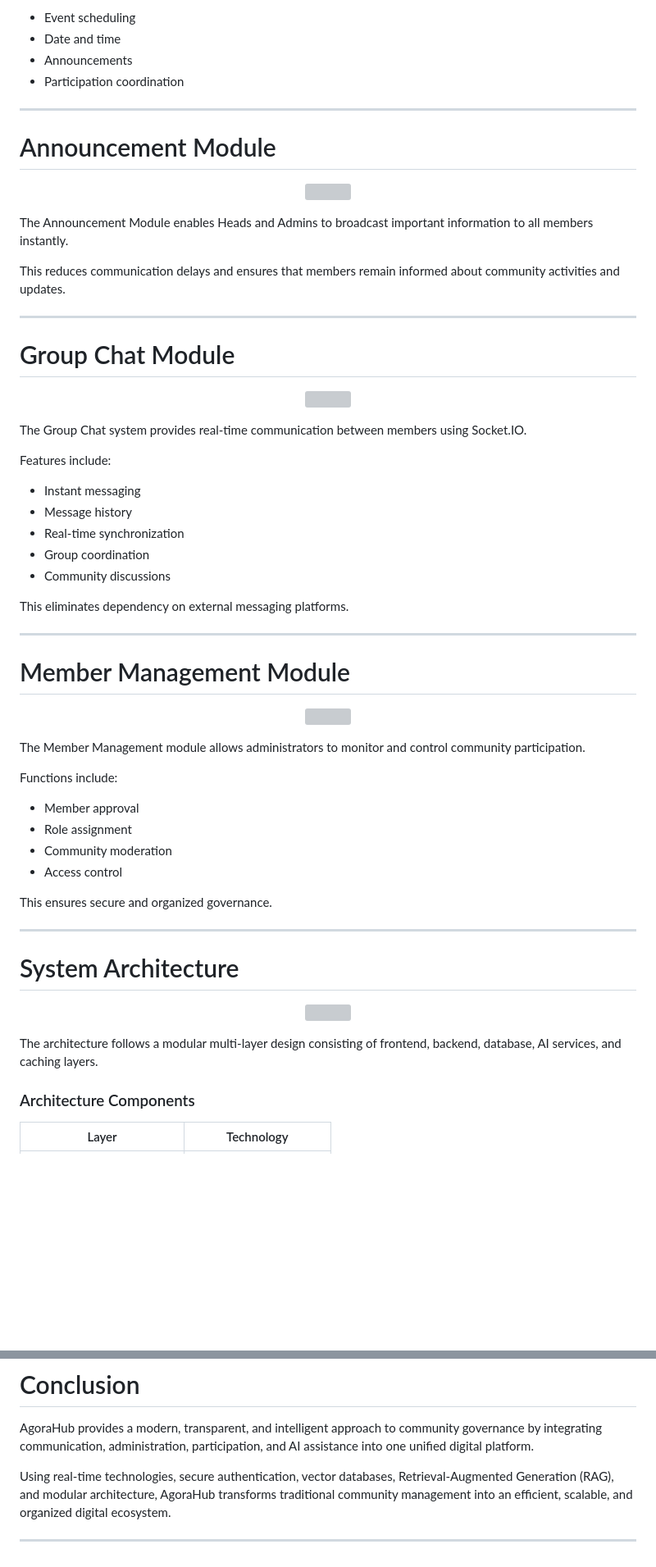
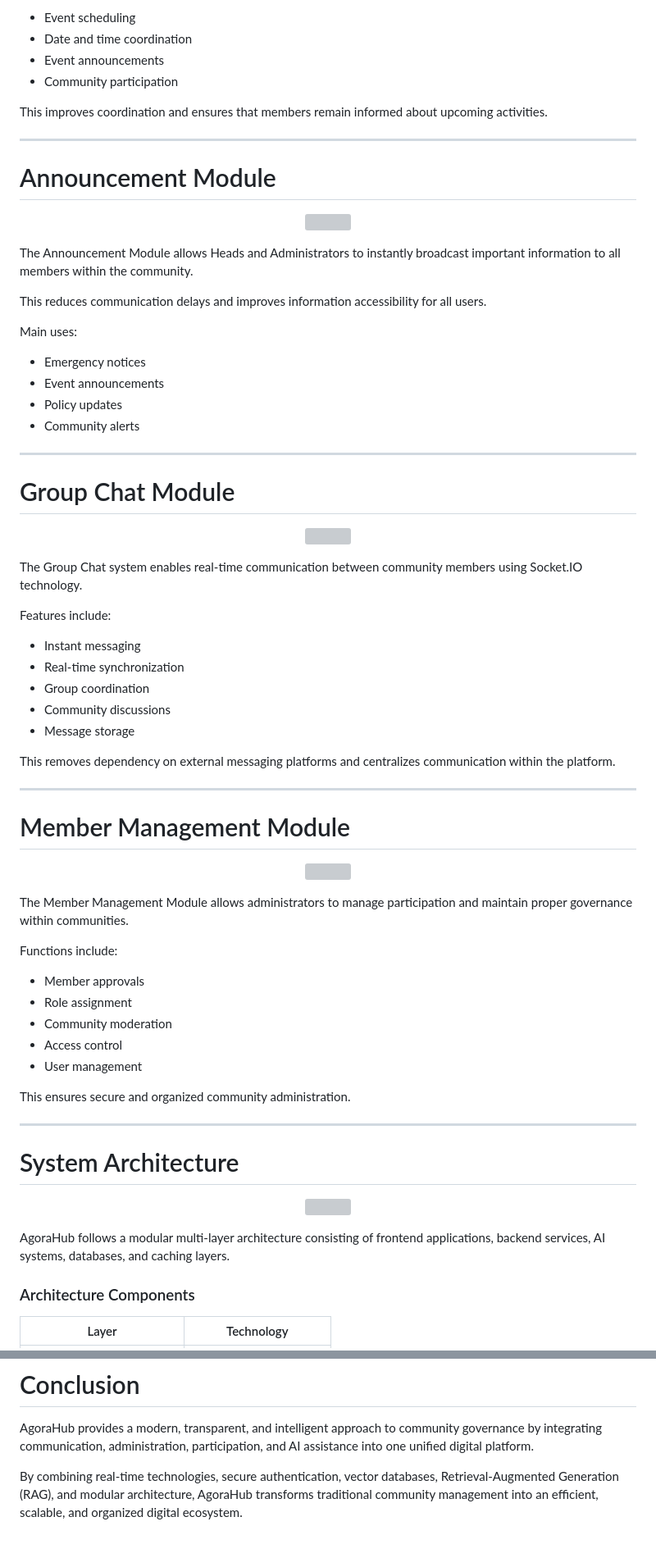
Before and after one commit to Nandhakumar1123/AgoraHub, a Markdown page: README.md, 2 parts joined by grey strips. Shown at 82% size. GitHub-like rendering; blank space fills up the shorter version; grey boxes are pictures that could not be loaded.

```diff
--- a/README.md
+++ b/README.md
@@ -251,8 +262,10 @@ The module manages:
 
 * Event scheduling
-* Date and time
-* Announcements
-* Participation coordination
+* Date and time coordination
+* Event announcements
+* Community participation
+
+This improves coordination and ensures that members remain informed about upcoming activities.
 
 ---
 
@@ -263,8 +276,15 @@ The module manages:
 </p>
 
-The Announcement Module enables Heads and Admins to broadcast important information to all members instantly.
+The Announcement Module allows Heads and Administrators to instantly broadcast important information to all members within the community.
 
-This reduces communication delays and ensures that members remain informed about community activities and updates.
+This reduces communication delays and improves information accessibility for all users.
+
+Main uses:
+
+* Emergency notices
+* Event announcements
+* Policy updates
+* Community alerts
 
 ---
 
@@ -275,16 +295,16 @@ This reduces communication delays and ensures that members remain informed about
 </p>
 
-The Group Chat system provides real-time communication between members using Socket.IO.
+The Group Chat system enables real-time communication between community members using Socket.IO technology.
 
 Features include:
 
 * Instant messaging
-* Message history
 * Real-time synchronization
 * Group coordination
 * Community discussions
+* Message storage
 
-This eliminates dependency on external messaging platforms.
+This removes dependency on external messaging platforms and centralizes communication within the platform.
 
 ---
 
@@ -295,15 +315,16 @@ This eliminates dependency on external messaging platforms.
 </p>
 
-The Member Management module allows administrators to monitor and control community participation.
+The Member Management Module allows administrators to manage participation and maintain proper governance within communities.
 
 Functions include:
 
-* Member approval
+* Member approvals
 * Role assignment
 * Community moderation
 * Access control
+* User management
 
-This ensures secure and organized governance.
+This ensures secure and organized community administration.
 
 ---
 
@@ -314,6 +335,6 @@ This ensures secure and organized governance.
 </p>
 
-The architecture follows a modular multi-layer design consisting of frontend, backend, database, AI services, and caching layers.
+AgoraHub follows a modular multi-layer architecture consisting of frontend applications, backend services, AI systems, databases, and caching layers.
 
 ### Architecture Components
 
@@ -466,6 +487,4 @@ Supported AI functionalities:
 
 AgoraHub provides a modern, transparent, and intelligent approach to community governance by integrating communication, administration, participation, and AI assistance into one unified digital platform.
 
-Using real-time technologies, secure authentication, vector databases, Retrieval-Augmented Generation (RAG), and modular architecture, AgoraHub transforms traditional community management into an efficient, scalable, and organized digital ecosystem.
-
----
+By combining real-time technologies, secure authentication, vector databases, Retrieval-Augmented Generation (RAG), and modular architecture, AgoraHub transforms traditional community management into an efficient, scalable, and organized digital ecosystem.
```
Also changed, not shown: other parts of README.md (+117 -106 lines).
